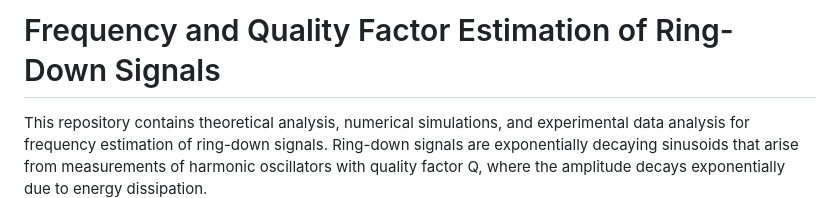
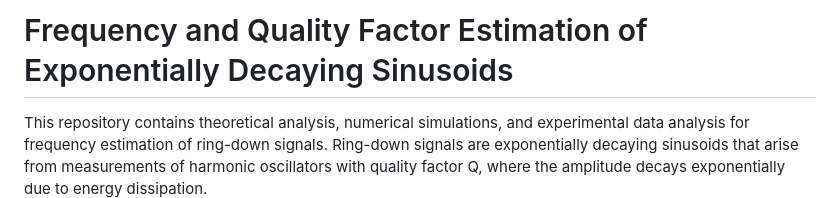
Before and after one commit to mdovale/RingDownAnalysis, a Markdown page: README.md, the part around the change. GitHub-like rendering.

```diff
--- a/README.md
+++ b/README.md
@@ -1,4 +1,4 @@
-# Frequency and Quality Factor Estimation of Ring-Down Signals
+# Frequency and Quality Factor Estimation of Exponentially Decaying Sinusoids
 
 This repository contains theoretical analysis, numerical simulations, and experimental data analysis for frequency estimation of ring-down signals. Ring-down signals are exponentially decaying sinusoids that arise from measurements of harmonic oscillators with quality factor Q, where the amplitude decays exponentially due to energy dissipation.
 
```
